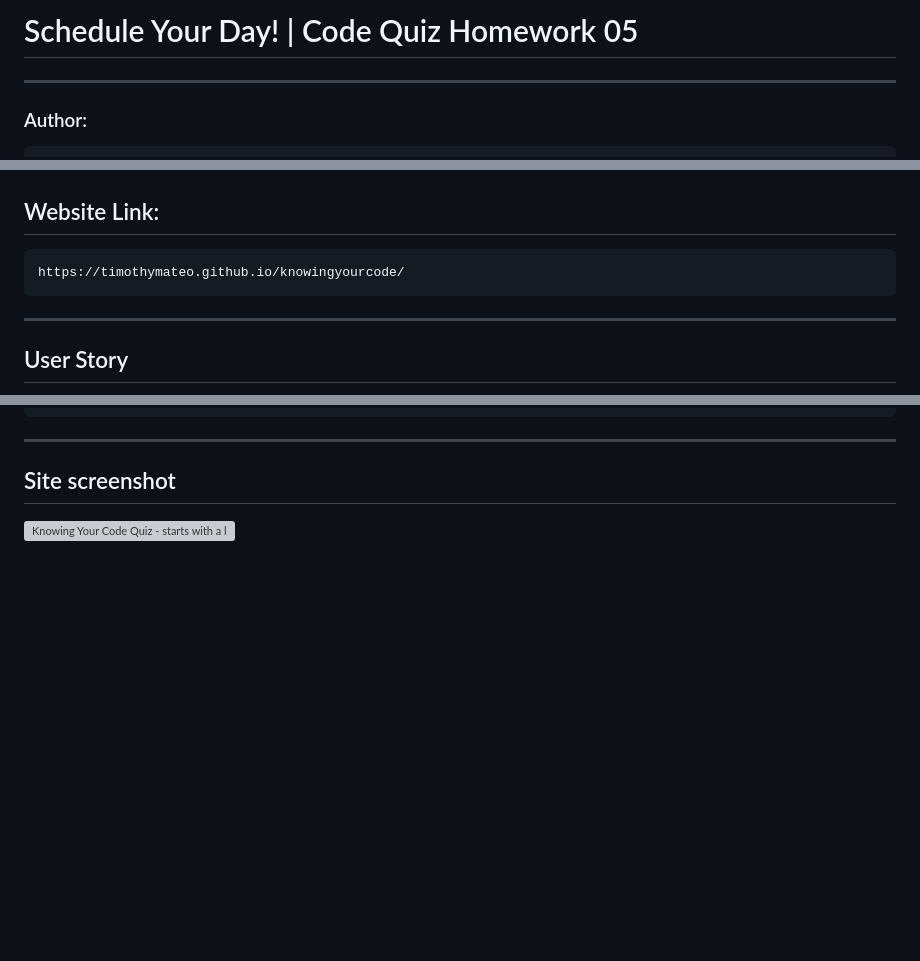
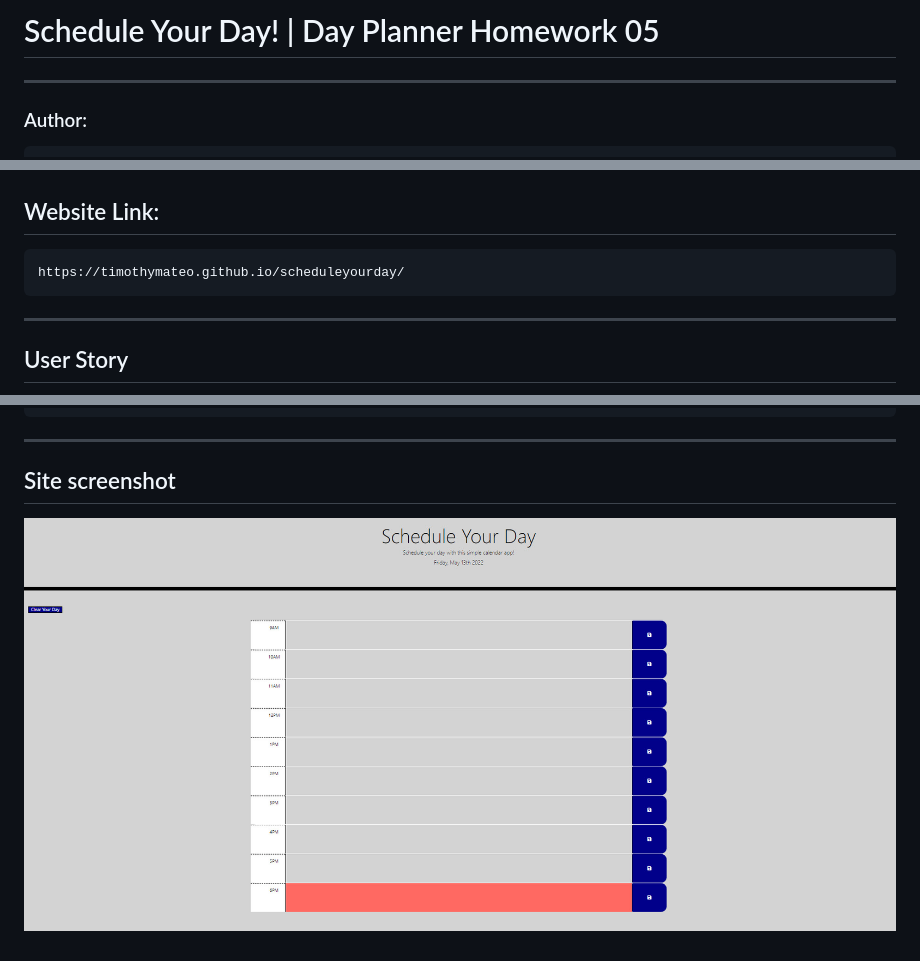
Before and after one commit to timothymateo/scheduleyourday, a Markdown page: README.md, 3 parts joined by grey strips. Rendered like a GitHub page; pictures changed too: sitepic/scheduleyourday.jpg (added); blank space fills up the shorter version; grey boxes are pictures that could not be loaded.

Commit message:
adding html to test and updated the readme file

````diff
--- a/README.md
+++ b/README.md
@@ -1,4 +1,4 @@
-# Schedule Your Day! | Code Quiz Homework 05
+# Schedule Your Day! | Day Planner Homework 05
 ---
 ### Author:
 ```
@@ -18,7 +18,7 @@ https://github.com/timothymateo/scheduleyourday
 ```
 ## Website Link:
 ```
-https://timothymateo.github.io/knowingyourcode/
+https://timothymateo.github.io/scheduleyourday/
 ```
 ---
 ## User Story
@@ -41,4 +41,4 @@ THEN the saved events persist
 ---
 ## Site screenshot
 
-![Knowing Your Code Quiz - starts with a landing page to bein.](./assets/knowingyourcodequiz.jpg)
+![Schedule Your Day - schedule tasks during the business hours with some color coded help.](./sitepic/scheduleyourday.jpg)
````
Also changed, not shown: 3 other files.
